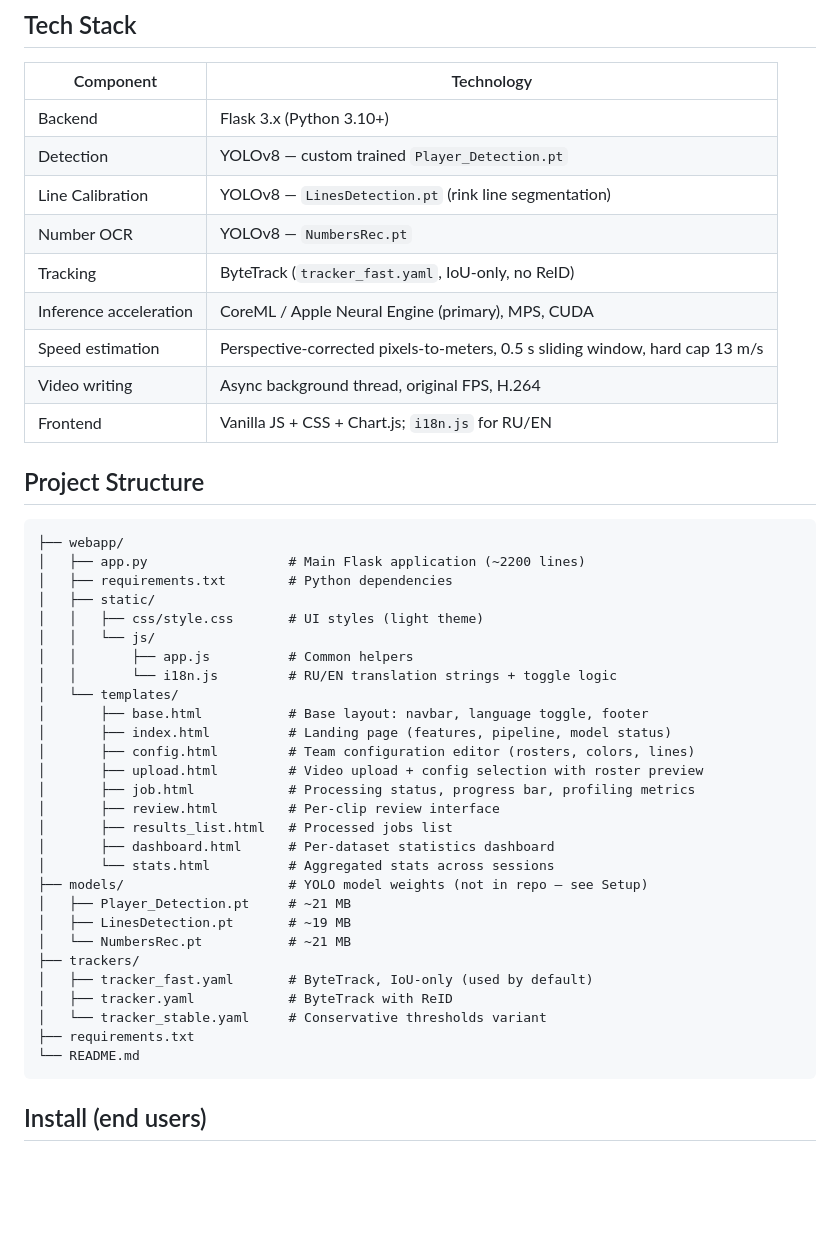
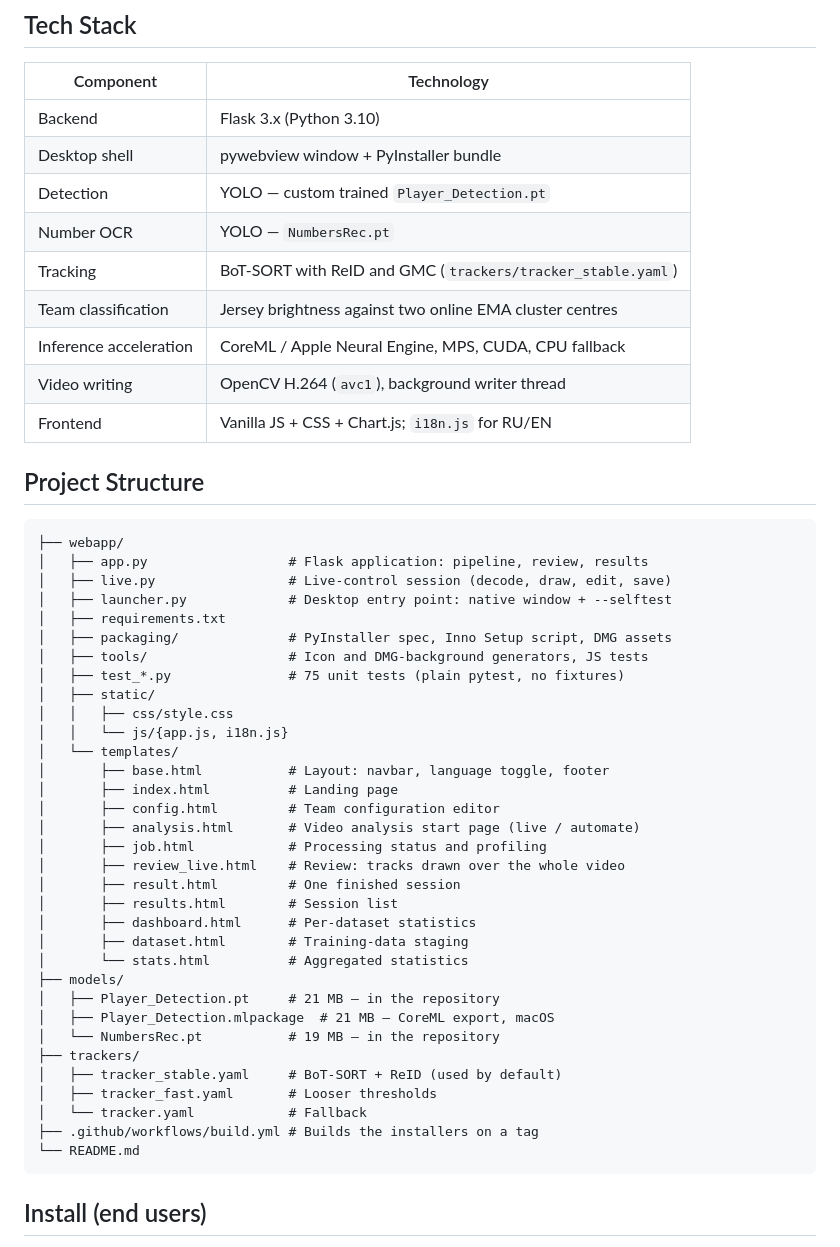
Before and after one commit to michelin7/PlayerTrackingProject, a Markdown page: README.md, the part around one of its changes. Rendered like a GitHub page; blank space fills up the shorter version.

````diff
--- a/README.md
+++ b/README.md
@@ -35,46 +75,51 @@ Configuration → Detection & Tracking → Identification → Review → Results
 
 | Component | Technology |
 |---|---|
-| Backend | Flask 3.x (Python 3.10+) |
-| Detection | YOLOv8 — custom trained `Player_Detection.pt` |
-| Line Calibration | YOLOv8 — `LinesDetection.pt` (rink line segmentation) |
-| Number OCR | YOLOv8 — `NumbersRec.pt` |
-| Tracking | ByteTrack (`tracker_fast.yaml`, IoU-only, no ReID) |
-| Inference acceleration | CoreML / Apple Neural Engine (primary), MPS, CUDA |
-| Speed estimation | Perspective-corrected pixels-to-meters, 0.5 s sliding window, hard cap 13 m/s |
-| Video writing | Async background thread, original FPS, H.264 |
+| Backend | Flask 3.x (Python 3.10) |
+| Desktop shell | pywebview window + PyInstaller bundle |
+| Detection | YOLO — custom trained `Player_Detection.pt` |
+| Number OCR | YOLO — `NumbersRec.pt` |
+| Tracking | BoT-SORT with ReID and GMC (`trackers/tracker_stable.yaml`) |
+| Team classification | Jersey brightness against two online EMA cluster centres |
+| Inference acceleration | CoreML / Apple Neural Engine, MPS, CUDA, CPU fallback |
+| Video writing | OpenCV H.264 (`avc1`), background writer thread |
 | Frontend | Vanilla JS + CSS + Chart.js; `i18n.js` for RU/EN |
 
 ## Project Structure
 
 ```
 ├── webapp/
-│   ├── app.py                  # Main Flask application (~2200 lines)
-│   ├── requirements.txt        # Python dependencies
+│   ├── app.py                  # Flask application: pipeline, review, results
+│   ├── live.py                 # Live-control session (decode, draw, edit, save)
+│   ├── launcher.py             # Desktop entry point: native window + --selftest
+│   ├── requirements.txt
+│   ├── packaging/              # PyInstaller spec, Inno Setup script, DMG assets
+│   ├── tools/                  # Icon and DMG-background generators, JS tests
+│   ├── test_*.py               # 75 unit tests (plain pytest, no fixtures)
 │   ├── static/
-│   │   ├── css/style.css       # UI styles (light theme)
-│   │   └── js/
-│   │       ├── app.js          # Common helpers
-│   │       └── i18n.js         # RU/EN translation strings + toggle logic
+│   │   ├── css/style.css
+│   │   └── js/{app.js, i18n.js}
 │   └── templates/
-│       ├── base.html           # Base layout: navbar, language toggle, footer
-│       ├── index.html          # Landing page (features, pipeline, model status)
-│       ├── config.html         # Team configuration editor (rosters, colors, lines)
-│       ├── upload.html         # Video upload + config selection with roster preview
-│       ├── job.html            # Processing status, progress bar, profiling metrics
-│       ├── review.html         # Per-clip review interface
-│       ├── results_list.html   # Processed jobs list
-│       ├── dashboard.html      # Per-dataset statistics dashboard
-│       └── stats.html          # Aggregated stats across sessions
-├── models/                     # YOLO model weights (not in repo — see Setup)
-│   ├── Player_Detection.pt     # ~21 MB
-│   ├── LinesDetection.pt       # ~19 MB
-│   └── NumbersRec.pt           # ~21 MB
+│       ├── base.html           # Layout: navbar, language toggle, footer
+│       ├── index.html          # Landing page
+│       ├── config.html         # Team configuration editor
+│       ├── analysis.html       # Video analysis start page (live / automate)
+│       ├── job.html            # Processing status and profiling
+│       ├── review_live.html    # Review: tracks drawn over the whole video
+│       ├── result.html         # One finished session
+│       ├── results.html        # Session list
+│       ├── dashboard.html      # Per-dataset statistics
+│       ├── dataset.html        # Training-data staging
+│       └── stats.html          # Aggregated statistics
+├── models/
+│   ├── Player_Detection.pt     # 21 MB — in the repository
+│   ├── Player_Detection.mlpackage  # 21 MB — CoreML export, macOS
+│   └── NumbersRec.pt           # 19 MB — in the repository
 ├── trackers/
-│   ├── tracker_fast.yaml       # ByteTrack, IoU-only (used by default)
-│   ├── tracker.yaml            # ByteTrack with ReID
-│   └── tracker_stable.yaml     # Conservative thresholds variant
-├── requirements.txt
+│   ├── tracker_stable.yaml     # BoT-SORT + ReID (used by default)
+│   ├── tracker_fast.yaml       # Looser thresholds
+│   └── tracker.yaml            # Fallback
+├── .github/workflows/build.yml # Builds the installers on a tag
 └── README.md
 ```
 
````
Also changed, not shown: other parts of README.md (+105 -45 lines).
